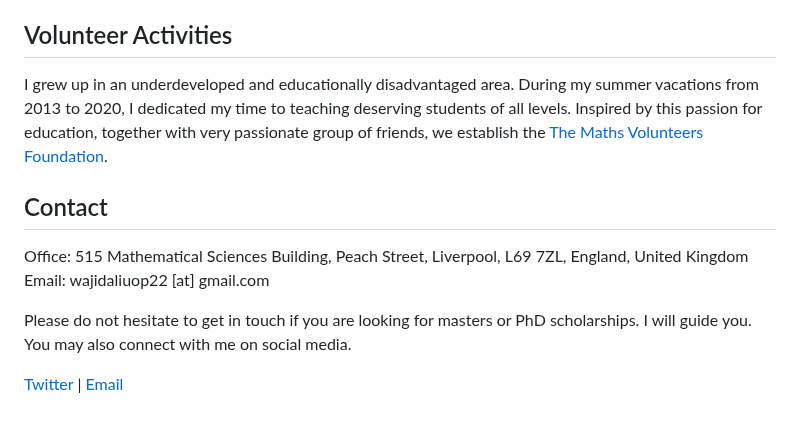
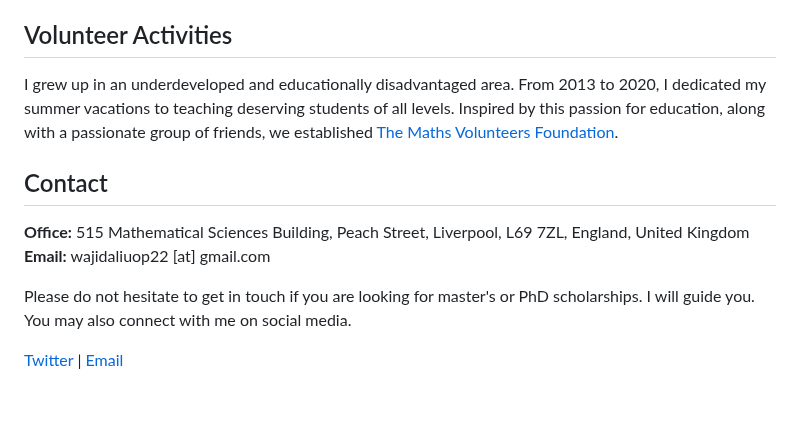
Before and after one commit to wajidali30/wajidali30.github.io, a Markdown page: home.md, the part around one of its changes. Drawn GitHub-style.

```diff
--- a/home.md
+++ b/home.md
@@ -51,13 +53,14 @@ For a complete list of talks, please see [Talks](talks.md).
 - [Certificates](awards_certificates.md)
 
 ## Volunteer Activities
-I grew up in an underdeveloped and educationally disadvantaged area. During my summer vacations from 2013 to 2020, I dedicated my time to teaching deserving students of all levels. Inspired by this passion for education, together with very passionate group of  friends, we establish the [The Maths Volunteers Foundation](https://sites.google.com/view/mathsvolunteers/home).
+
+I grew up in an underdeveloped and educationally disadvantaged area. From 2013 to 2020, I dedicated my summer vacations to teaching deserving students of all levels. Inspired by this passion for education, along with a passionate group of friends, we established [The Maths Volunteers Foundation](https://sites.google.com/view/mathsvolunteers/home).
 
 ## Contact
 
-Office: 515 Mathematical Sciences Building, Peach Street, Liverpool, L69 7ZL, England, United Kingdom
-Email: wajidaliuop22 [at] gmail.com
+**Office:** 515 Mathematical Sciences Building, Peach Street, Liverpool, L69 7ZL, England, United Kingdom
+**Email:** wajidaliuop22 [at] gmail.com
 
-Please do not hesitate to get in touch if you are looking for masters or PhD scholarships. I will guide you. You may also connect with me on social media.
+Please do not hesitate to get in touch if you are looking for master's or PhD scholarships. I will guide you. You may also connect with me on social media.
 
 [Twitter](https://x.com/wajid_k1) | [Email](mailto:wajidaliuop22@gmail.com)
```
Also changed, not shown: other parts of home.md (+23 -21 lines).
